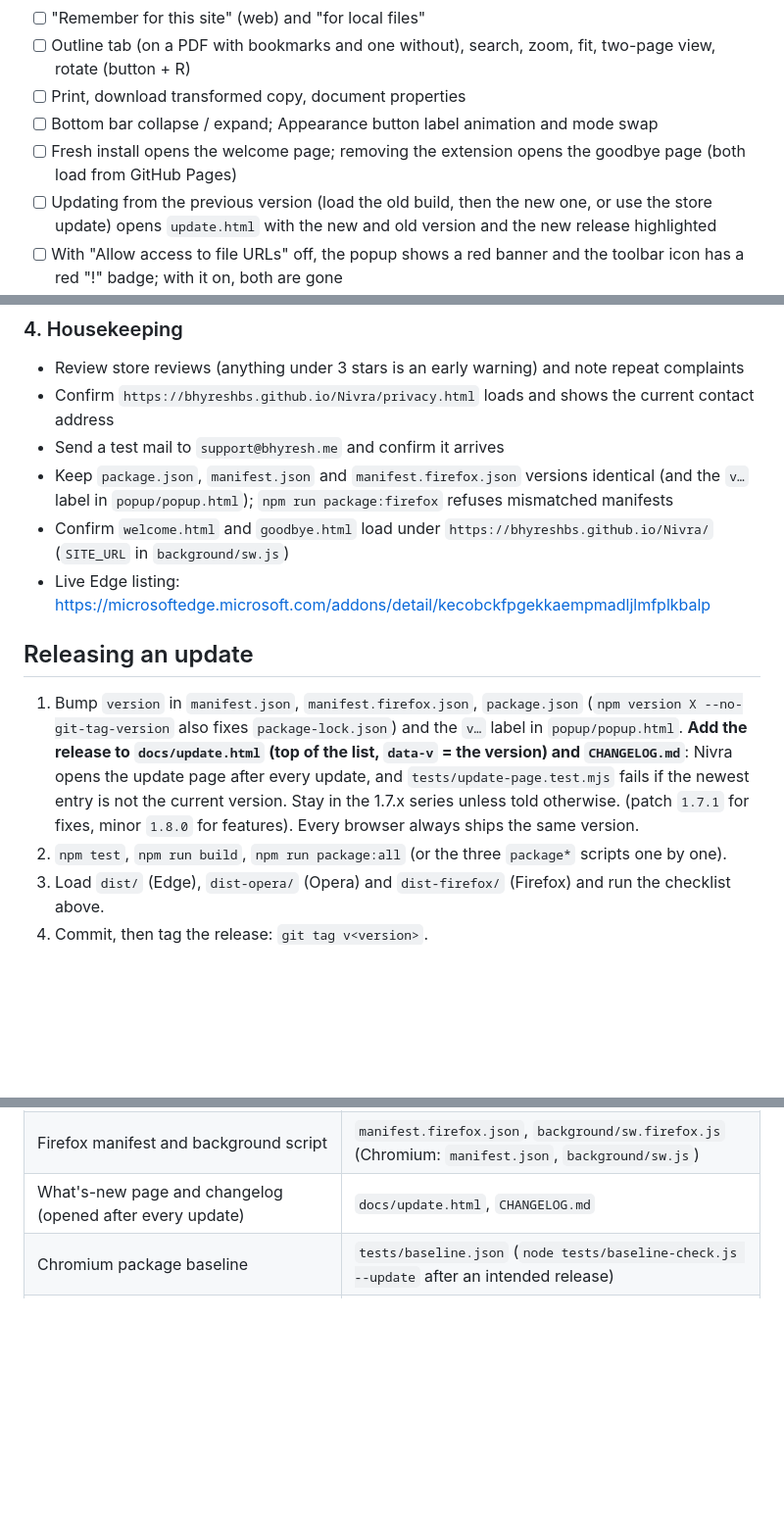
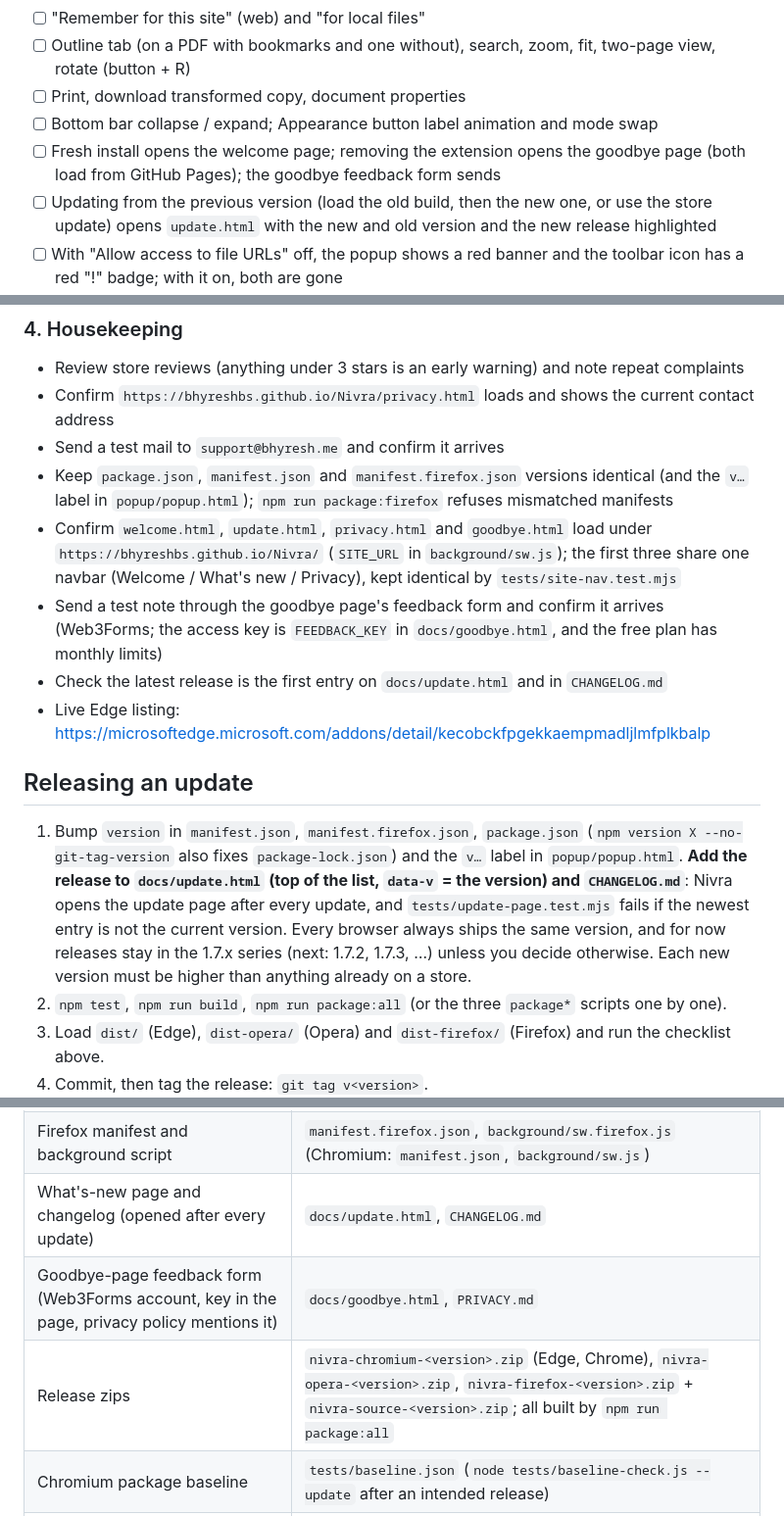
Before and after one commit to bhyreshbs/Nivra, a Markdown page: MAINTENANCE.md, 3 parts joined by grey strips. Shown at 98% size. Rendered like a GitHub page; blank space fills up the shorter version.

Commit message:
MAINTENANCE: 1.7.x versioning note, site and feedback checks, release zip list
Co-Authored-By: Claude Sonnet 5.5 <noreply@anthropic.com>

```diff
--- a/MAINTENANCE.md
+++ b/MAINTENANCE.md
@@ -40,7 +40,7 @@ Load `dist/` unpacked (`npm run package` first), then check:
 - [ ] Outline tab (on a PDF with bookmarks and one without), search, zoom, fit, two-page view, rotate (button + R)
 - [ ] Print, download transformed copy, document properties
 - [ ] Bottom bar collapse / expand; Appearance button label animation and mode swap
-- [ ] Fresh install opens the welcome page; removing the extension opens the goodbye page (both load from GitHub Pages)
+- [ ] Fresh install opens the welcome page; removing the extension opens the goodbye page (both load from GitHub Pages); the goodbye feedback form sends
 - [ ] Updating from the previous version (load the old build, then the new one, or use the store update) opens `update.html` with the new and old version and the new release highlighted
 - [ ] With "Allow access to file URLs" off, the popup shows a red banner and the toolbar icon has a red "!" badge; with it on, both are gone
 - [ ] Fresh install opens the setup window (`setup/setup.html`): red with "Open Nivra settings" until the switch is on, then it turns green by itself (Firefox: "Allow site access")
@@ -66,13 +66,14 @@ Load `dist/` unpacked (`npm run package` first), then check:
 - Confirm `https://bhyreshbs.github.io/Nivra/privacy.html` loads and shows the current contact address
 - Send a test mail to `support@bhyresh.me` and confirm it arrives
 - Keep `package.json`, `manifest.json` and `manifest.firefox.json` versions identical (and the `v…` label in `popup/popup.html`); `npm run package:firefox` refuses mismatched manifests
-- Confirm `welcome.html` and `goodbye.html` load under `https://bhyreshbs.github.io/Nivra/` (`SITE_URL` in `background/sw.js`)
+- Confirm `welcome.html`, `update.html`, `privacy.html` and `goodbye.html` load under `https://bhyreshbs.github.io/Nivra/` (`SITE_URL` in `background/sw.js`); the first three share one navbar (Welcome / What's new / Privacy), kept identical by `tests/site-nav.test.mjs`
+- Send a test note through the goodbye page's feedback form and confirm it arrives (Web3Forms; the access key is `FEEDBACK_KEY` in `docs/goodbye.html`, and the free plan has monthly limits)
+- Check the latest release is the first entry on `docs/update.html` and in `CHANGELOG.md`
 - Live Edge listing: https://microsoftedge.microsoft.com/addons/detail/kecobckfpgekkaempmadljlmfplkbalp
 
 ## Releasing an update
 
-1. Bump `version` in `manifest.json`, `manifest.firefox.json`, `package.json` (`npm version X --no-git-tag-version` also fixes `package-lock.json`) and the `v…` label in `popup/popup.html`. **Add the release to `docs/update.html` (top of the list, `data-v` = the version) and `CHANGELOG.md`**: Nivra opens the update page after every update, and `tests/update-page.test.mjs` fails if the newest entry is not the current version. Stay in the 1.7.x series unless told otherwise.
-   (patch `1.7.1` for fixes, minor `1.8.0` for features). Every browser always ships the same version.
+1. Bump `version` in `manifest.json`, `manifest.firefox.json`, `package.json` (`npm version X --no-git-tag-version` also fixes `package-lock.json`) and the `v…` label in `popup/popup.html`. **Add the release to `docs/update.html` (top of the list, `data-v` = the version) and `CHANGELOG.md`**: Nivra opens the update page after every update, and `tests/update-page.test.mjs` fails if the newest entry is not the current version. Every browser always ships the same version, and for now releases stay in the 1.7.x series (next: 1.7.2, 1.7.3, …) unless you decide otherwise. Each new version must be higher than anything already on a store.
 2. `npm test`, `npm run build`, `npm run package:all` (or the three `package*` scripts one by one).
 3. Load `dist/` (Edge), `dist-opera/` (Opera) and `dist-firefox/` (Firefox) and run the checklist above.
 4. Commit, then tag the release: `git tag v<version>`.
@@ -111,6 +112,8 @@ Notes:
 | Store listing text, search terms, certification and reviewer notes (Edge, Opera, AMO) | `STORE_LISTING.md` |
 | Firefox manifest and background script | `manifest.firefox.json`, `background/sw.firefox.js` (Chromium: `manifest.json`, `background/sw.js`) |
 | What's-new page and changelog (opened after every update) | `docs/update.html`, `CHANGELOG.md` |
+| Goodbye-page feedback form (Web3Forms account, key in the page, privacy policy mentions it) | `docs/goodbye.html`, `PRIVACY.md` |
+| Release zips | `nivra-chromium-<version>.zip` (Edge, Chrome), `nivra-opera-<version>.zip`, `nivra-firefox-<version>.zip` + `nivra-source-<version>.zip`; all built by `npm run package:all` |
 | Chromium package baseline | `tests/baseline.json` (`node tests/baseline-check.js --update` after an intended release) |
 | Privacy policy (source and published page) | `PRIVACY.md`, `docs/privacy.html` (GitHub Pages from `/docs`) |
 | Logo, store images, promo tile | `assets/`, `logo.html` (`node make-promo-shot.js` regenerates the helper) |
```
